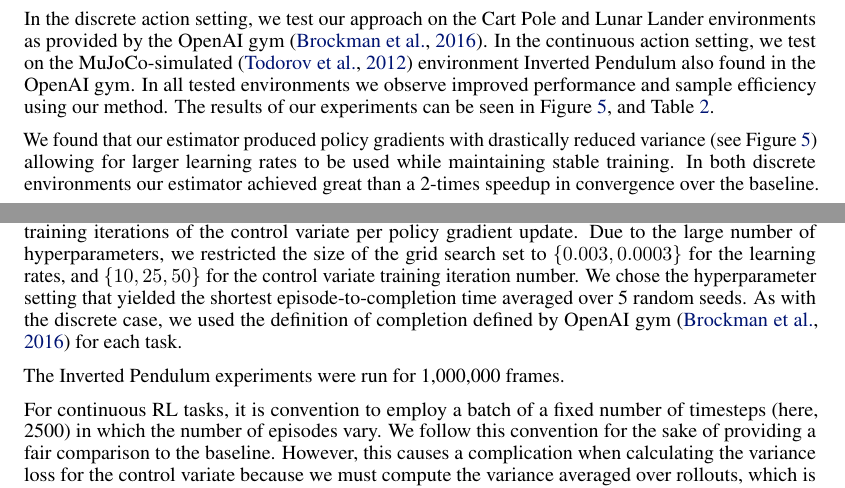
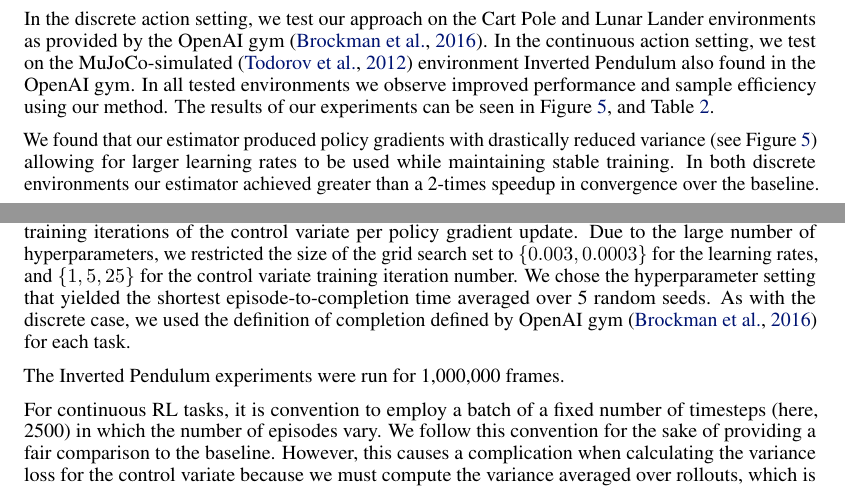
Before and after one commit to duvenaud/relax, a LaTeX paper (paper/generalized_rebar.tex): two parts of pages 8 and 17 of 18, joined at a grey line, cut so that both start at the same text. Compiled offline with pdfLaTeX.

Commit message:
minor changes

```diff
--- a/paper/generalized_rebar.tex
+++ b/paper/generalized_rebar.tex
@@ -602,7 +602,7 @@ In all tested environments we observe improved performance and sample efficiency
 The results of our experiments can be seen in Figure~\ref{fig:rl_results}, and Table~\ref{tab:rl_results}.
 
 We found that our estimator produced policy gradients with drastically reduced variance (see Figure~\ref{fig:rl_results}) allowing for larger learning rates to be used while maintaining stable training.
-In both discrete environments our estimator achieved great than a 2-times speedup in convergence over the baseline.
+In both discrete environments our estimator achieved greater than a 2-times speedup in convergence over the baseline.
 
 \newcommand{\rlfig}[1]{{\includegraphics[height=0.24\linewidth, clip, trim=3mm 3mm 3mm 3mm]{#1}}}%
 \newcommand{\rlfigg}[1]{{\includegraphics[height=0.24\linewidth, clip, trim=2mm 2mm 2mm 2mm]{#1}}}%
@@ -1016,7 +1016,7 @@ All models were trained using ADAM~\citep{kingma2015adam}, with $\beta_1=0.9$, $
 The baseline A2C case has 2 hyperparameters to tune: the learning rate for the optimizer for the policy and value network.
 A grid search was done over the set: $\{0.03, 0.003, 0.0003\}$.
 \RELAX{} has 4 hyperparameters to tune: 3 learning rates for the optimizer per network, and the number of training iterations of the control variate per policy gradient update.
-Due to the large number of hyperparameters, we restricted the size of the grid search set to $\{0.003, 0.0003\}$ for the learning rates, and $\{10, 25, 50\}$ for the control variate training iteration number.
+Due to the large number of hyperparameters, we restricted the size of the grid search set to $\{0.003, 0.0003\}$ for the learning rates, and $\{1, 5, 25\}$ for the control variate training iteration number.
 We chose the hyperparameter setting that yielded the shortest episode-to-completion time averaged over 5 random seeds.
 As with the discrete case, we used the definition of completion defined by OpenAI gym~\citep{1606.01540} for each task.
 
```
